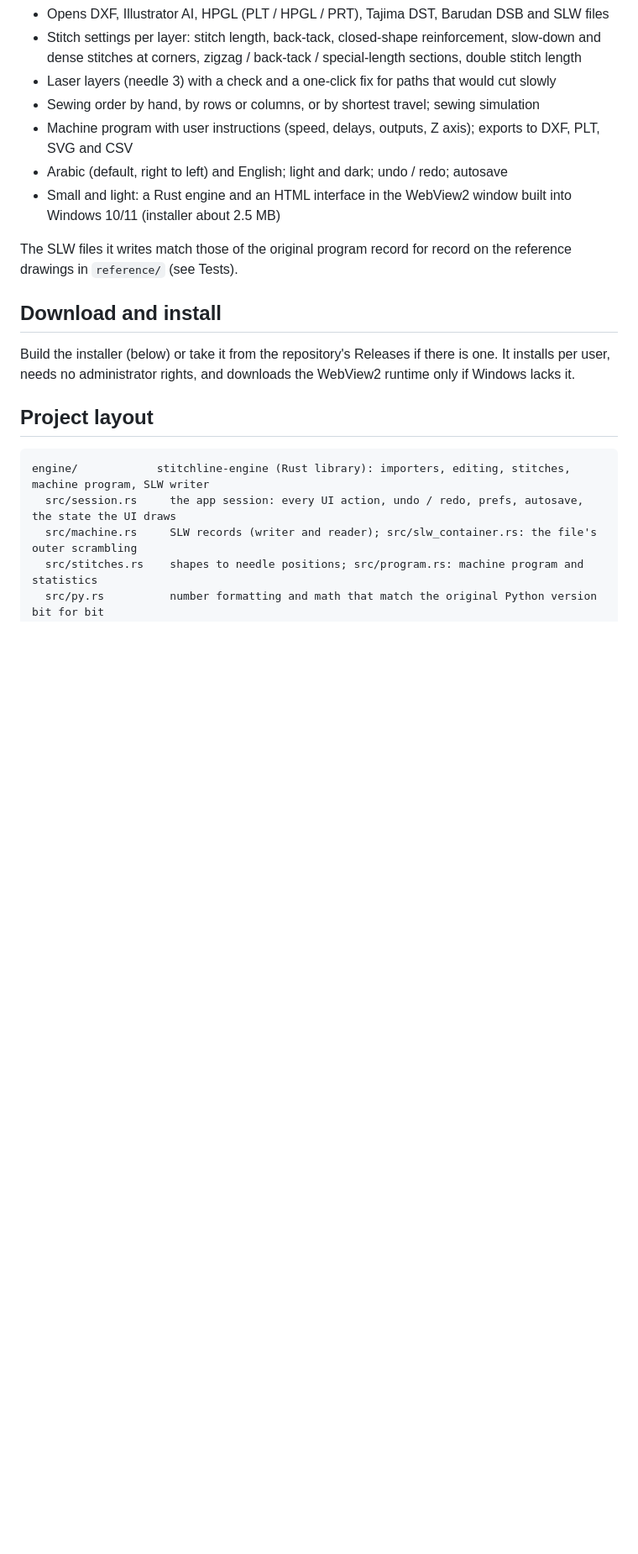
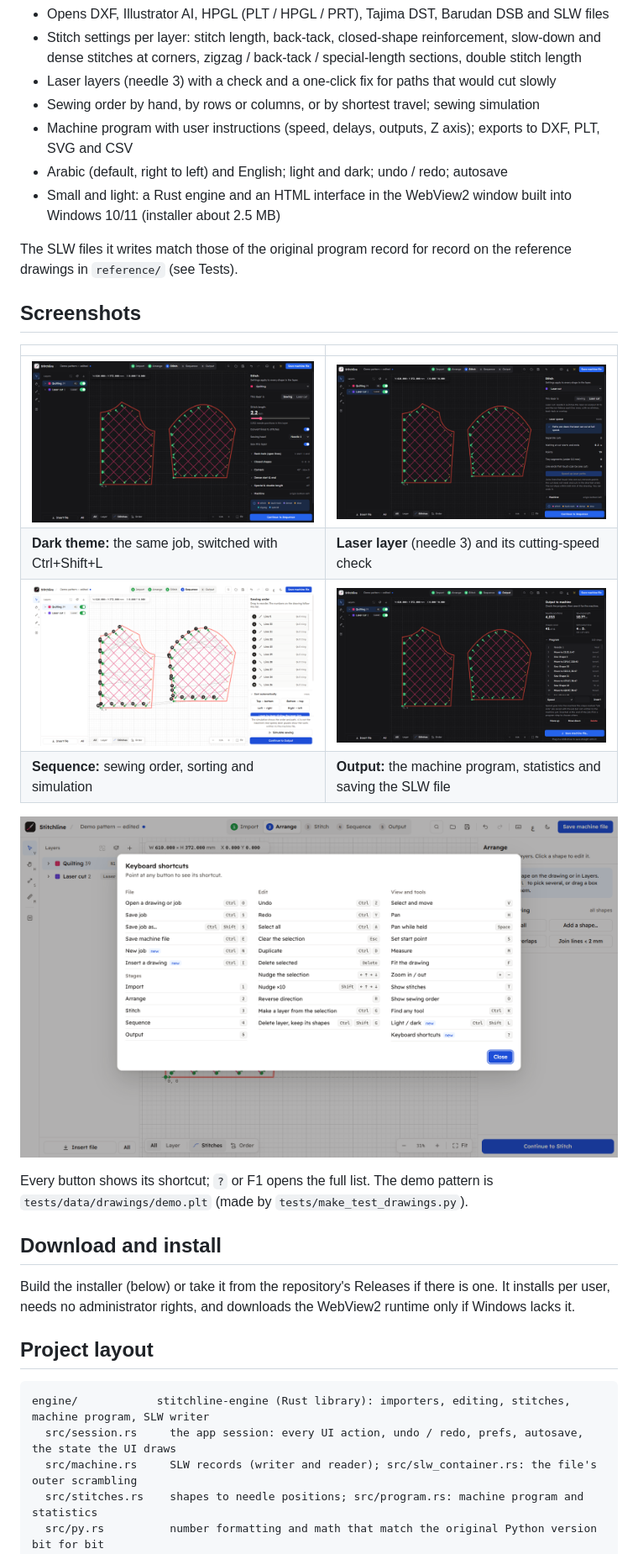
Before and after one commit to ahmedverona34-bot/stitchline, a Markdown page: README.md, the part around one of its changes. Shown at 84% size. GitHub-like rendering; pictures changed too: docs/screenshots/laser-dark.png (added), docs/screenshots/output-dark.png (added), docs/screenshots/sequence-light.png (added); blank space fills up the shorter version.

```diff
--- a/README.md
+++ b/README.md
@@ -17,6 +23,20 @@ straight onto a USB stick if you like.
 
 The SLW files it writes match those of the original program record for record on the reference drawings in
 `reference/` (see Tests).
+
+## Screenshots
+
+| | |
+|---|---|
+| ![Dark theme, stitch settings](docs/screenshots/stitch-dark.png) | ![Laser layer with its cutting speed check](docs/screenshots/laser-dark.png) |
+| **Dark theme:** the same job, switched with Ctrl+Shift+L | **Laser layer** (needle 3) and its cutting-speed check |
+| ![Sewing order with numbers on the drawing](docs/screenshots/sequence-light.png) | ![Machine program and statistics before saving](docs/screenshots/output-dark.png) |
+| **Sequence:** sewing order, sorting and simulation | **Output:** the machine program, statistics and saving the SLW file |
+
+![Keyboard shortcuts sheet](docs/screenshots/shortcuts-light.png)
+
+Every button shows its shortcut; `?` or F1 opens the full list. The demo pattern is
+`tests/data/drawings/demo.plt` (made by `tests/make_test_drawings.py`).
 
 ## Download and install
 
```
Also changed, not shown: other parts of README.md (+7 -1 lines), docs/screenshots/stitch-light.png (added), 3 other files.
